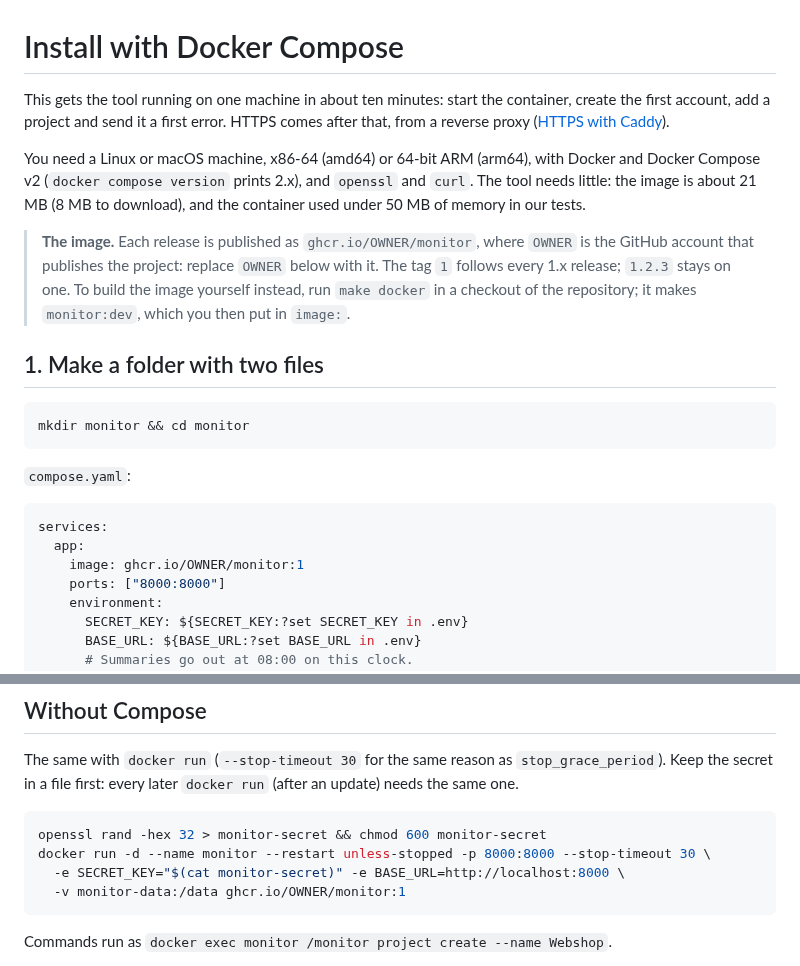
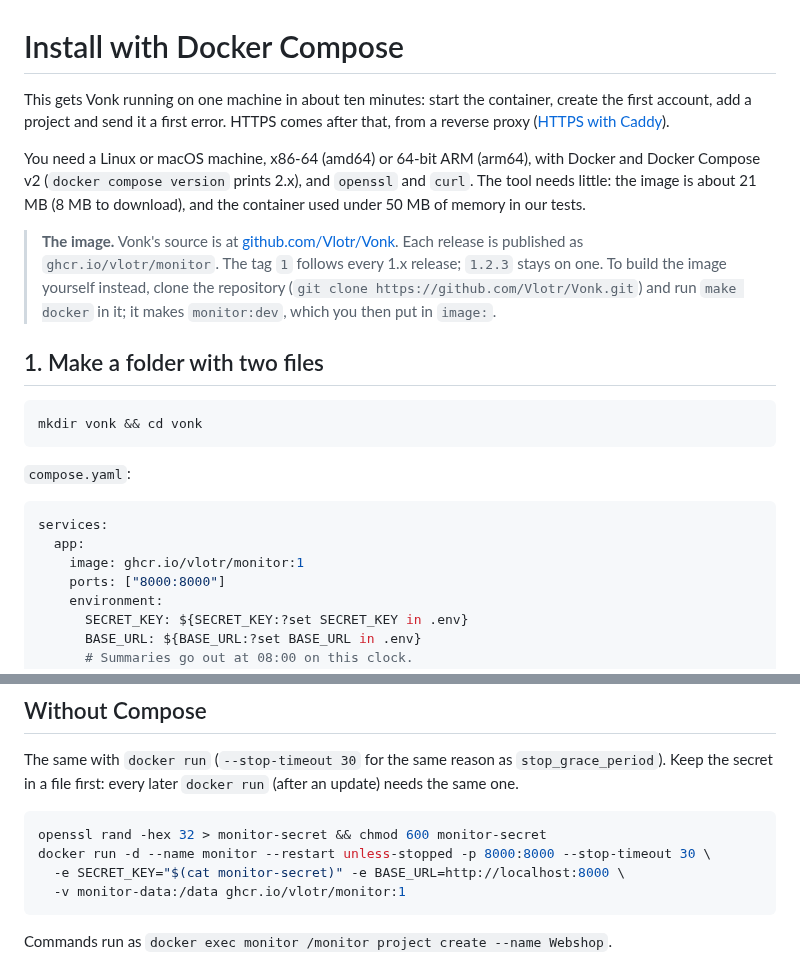
Before and after one commit to Vlotr/Vonk, a Markdown page: docs/install.md, 2 parts joined by grey strips. GitHub-like rendering.

Commit message:
docs(install): name Vonk, link the public repo, use the ghcr.io/vlotr image
Co-Authored-By: Claude Opus 5.5 <noreply@anthropic.com>
Claude-Session: https://claude.ai/code/session_01QKQPBwdfJXBRNmSXQptVMH

````diff
--- a/docs/install.md
+++ b/docs/install.md
@@ -1,15 +1,15 @@
 # Install with Docker Compose
 
-This gets the tool running on one machine in about ten minutes: start the container, create the first account, add a project and send it a first error. HTTPS comes after that, from a reverse proxy ([HTTPS with Caddy](https-caddy.md)).
+This gets Vonk running on one machine in about ten minutes: start the container, create the first account, add a project and send it a first error. HTTPS comes after that, from a reverse proxy ([HTTPS with Caddy](https-caddy.md)).
 
 You need a Linux or macOS machine, x86-64 (amd64) or 64-bit ARM (arm64), with Docker and Docker Compose v2 (`docker compose version` prints 2.x), and `openssl` and `curl`. The tool needs little: the image is about 21 MB (8 MB to download), and the container used under 50 MB of memory in our tests.
 
-> **The image.** Each release is published as `ghcr.io/OWNER/monitor`, where `OWNER` is the GitHub account that publishes the project: replace `OWNER` below with it. The tag `1` follows every 1.x release; `1.2.3` stays on one. To build the image yourself instead, run `make docker` in a checkout of the repository; it makes `monitor:dev`, which you then put in `image:`.
+> **The image.** Vonk's source is at [github.com/Vlotr/Vonk](https://github.com/Vlotr/Vonk). Each release is published as `ghcr.io/vlotr/monitor`. The tag `1` follows every 1.x release; `1.2.3` stays on one. To build the image yourself instead, clone the repository (`git clone https://github.com/Vlotr/Vonk.git`) and run `make docker` in it; it makes `monitor:dev`, which you then put in `image:`.
 
 ## 1. Make a folder with two files
 
 ```sh
-mkdir monitor && cd monitor
+mkdir vonk && cd vonk
 ```
 
 `compose.yaml`:
@@ -17,7 +17,7 @@ mkdir monitor && cd monitor
 ```yaml
 services:
   app:
-    image: ghcr.io/OWNER/monitor:1
+    image: ghcr.io/vlotr/monitor:1
     ports: ["8000:8000"]
     environment:
       SECRET_KEY: ${SECRET_KEY:?set SECRET_KEY in .env}
@@ -112,7 +112,7 @@ The same with `docker run` (`--stop-timeout 30` for the same reason as `stop_gra
 openssl rand -hex 32 > monitor-secret && chmod 600 monitor-secret
 docker run -d --name monitor --restart unless-stopped -p 8000:8000 --stop-timeout 30 \
   -e SECRET_KEY="$(cat monitor-secret)" -e BASE_URL=http://localhost:8000 \
-  -v monitor-data:/data ghcr.io/OWNER/monitor:1
+  -v monitor-data:/data ghcr.io/vlotr/monitor:1
 ```
 
 Commands run as `docker exec monitor /monitor project create --name Webshop`.
````
Also changed, not shown: other parts of docs/install.md (+1 -1 lines).
